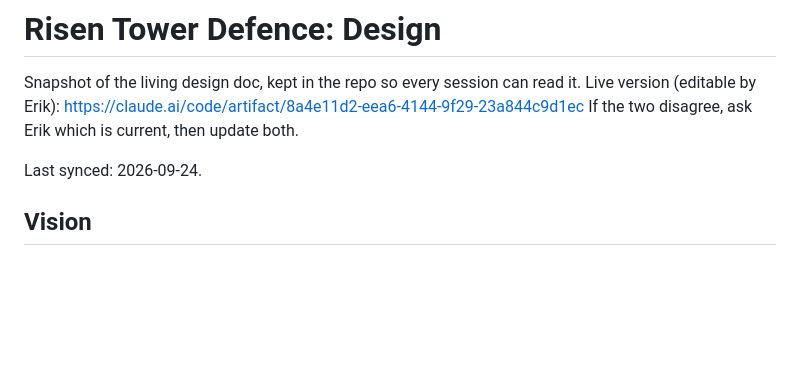
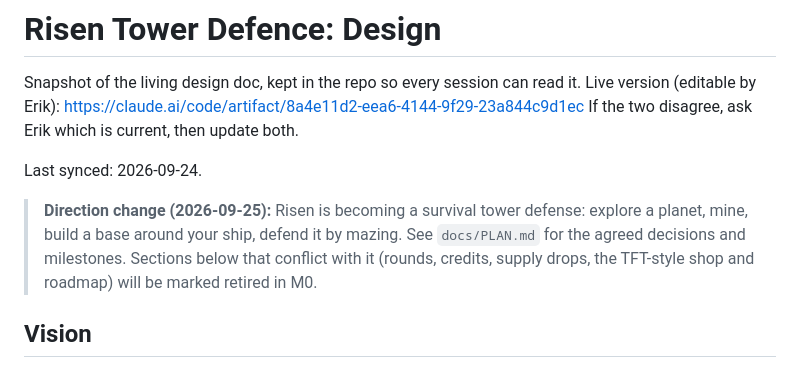
Before and after one commit to Malkefjes/risen-tower-defence, a Markdown page: docs/DESIGN.md, the part around the change. GitHub-like rendering; blank space fills up the shorter version.

```diff
--- a/docs/DESIGN.md
+++ b/docs/DESIGN.md
@@ -5,6 +5,8 @@ Live version (editable by Erik): https://claude.ai/code/artifact/8a4e11d2-eea6-4
 If the two disagree, ask Erik which is current, then update both.
 
 Last synced: 2026-09-24.
+
+> **Direction change (2026-09-25):** Risen is becoming a survival tower defense: explore a planet, mine, build a base around your ship, defend it by mazing. See `docs/PLAN.md` for the agreed decisions and milestones. Sections below that conflict with it (rounds, credits, supply drops, the TFT-style shop and roadmap) will be marked retired in M0.
 
 ## Vision
 
```
Also changed, not shown: CLAUDE.md (+3 -1 lines), docs/PLAN.md (added, +145 -0 lines).
